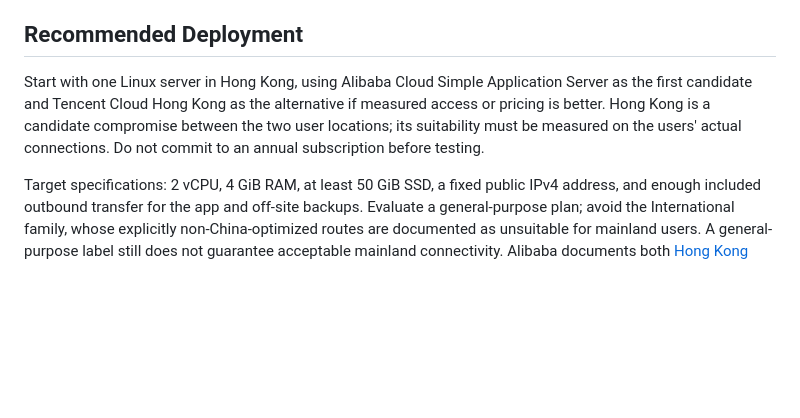
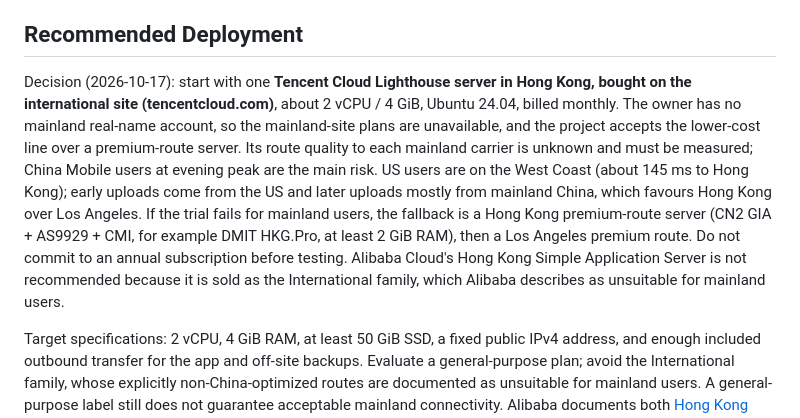
Before and after one commit to michaelguan1992/ALP-QC, a Markdown page: docs/server-deployment-plan.md, the part around the change. Rendered like a GitHub page; blank space fills up the shorter version.

Commit message:
Record the Hong Kong Lighthouse hosting decision
Co-Authored-By: Claude Opus 5.5 <noreply@anthropic.com>
Claude-Session: https://claude.ai/code/session_011caEu86Vk7XVQ5njC55rnr

```diff
--- a/docs/server-deployment-plan.md
+++ b/docs/server-deployment-plan.md
@@ -13,7 +13,7 @@ The one-hour target concerns work committed to the server. Unsaved browser edits
 
 ## Recommended Deployment
 
-Start with one Linux server in Hong Kong, using Alibaba Cloud Simple Application Server as the first candidate and Tencent Cloud Hong Kong as the alternative if measured access or pricing is better. Hong Kong is a candidate compromise between the two user locations; its suitability must be measured on the users' actual connections. Do not commit to an annual subscription before testing.
+Decision (2026-10-17): start with one **Tencent Cloud Lighthouse server in Hong Kong, bought on the international site (tencentcloud.com)**, about 2 vCPU / 4 GiB, Ubuntu 24.04, billed monthly. The owner has no mainland real-name account, so the mainland-site plans are unavailable, and the project accepts the lower-cost line over a premium-route server. Its route quality to each mainland carrier is unknown and must be measured; China Mobile users at evening peak are the main risk. US users are on the West Coast (about 145 ms to Hong Kong); early uploads come from the US and later uploads mostly from mainland China, which favours Hong Kong over Los Angeles. If the trial fails for mainland users, the fallback is a Hong Kong premium-route server (CN2 GIA + AS9929 + CMI, for example DMIT HKG.Pro, at least 2 GiB RAM), then a Los Angeles premium route. Do not commit to an annual subscription before testing. Alibaba Cloud's Hong Kong Simple Application Server is not recommended because it is sold as the International family, which Alibaba describes as unsuitable for mainland users.
 
 Target specifications: 2 vCPU, 4 GiB RAM, at least 50 GiB SSD, a fixed public IPv4 address, and enough included outbound transfer for the app and off-site backups. Evaluate a general-purpose plan; avoid the International family, whose explicitly non-China-optimized routes are documented as unsuitable for mainland users. A general-purpose label still does not guarantee acceptable mainland connectivity. Alibaba documents both [Hong Kong instance families](https://www.alibabacloud.com/help/en/simple-application-server/product-overview/instance-families/) and [possible latency and packet loss](https://www.alibabacloud.com/help/en/simple-application-server/user-guide/create-a-server). Final regional availability and prices must be checked in the purchase console.
 
```
Also changed, not shown: docs/requirements.md (+1 -0 lines).
